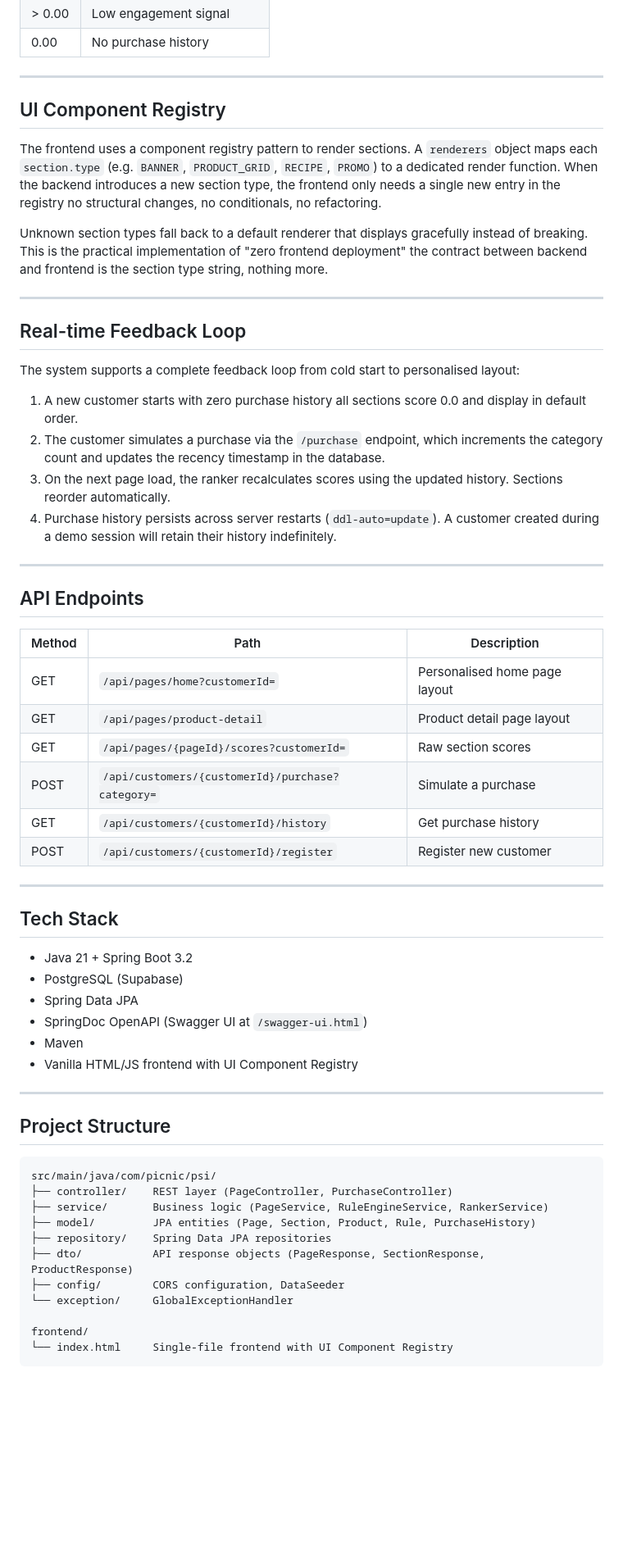
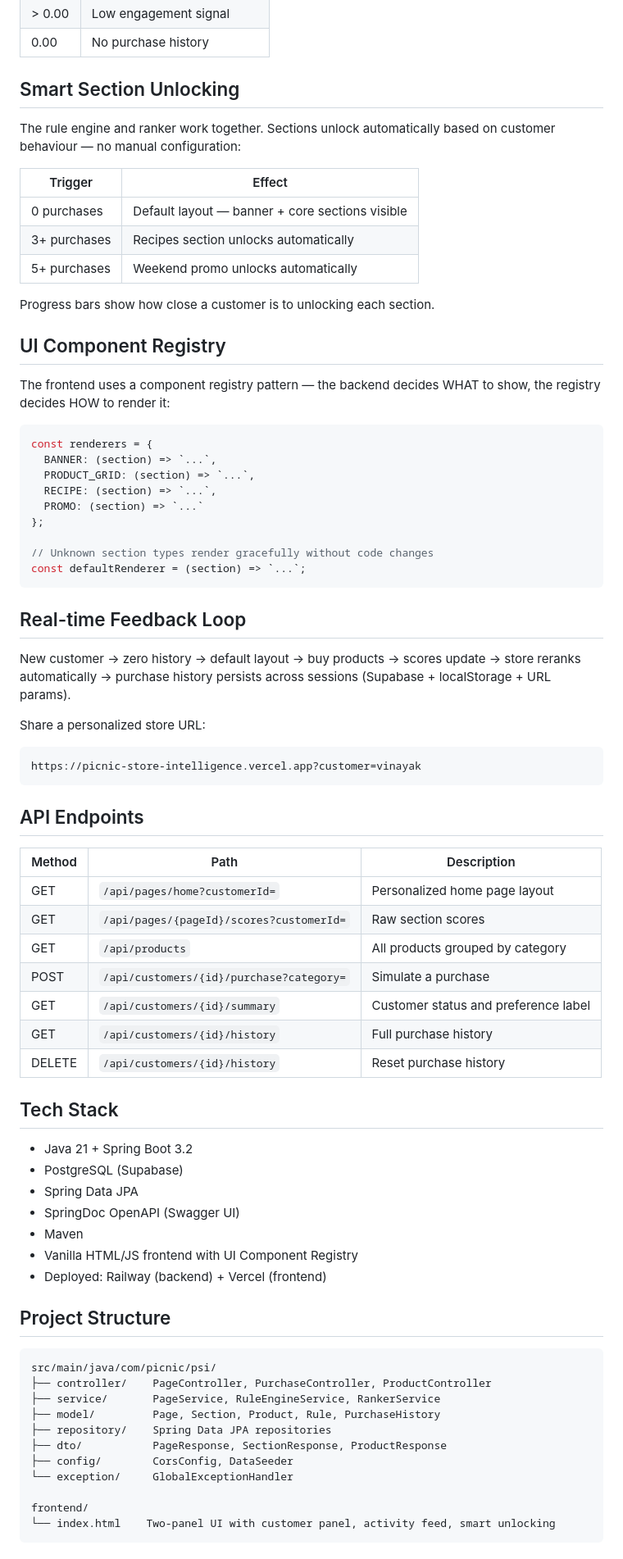
Before and after one commit to Vinu2111/picnic-store-intelligence, a Markdown page: README.md, the part around one of its changes. Shown at 82% size. GitHub-like rendering; blank space fills up the shorter version.

Commit message:
docs: final README with live URLs, two-panel architecture, full demo flow

````diff
--- a/README.md
+++ b/README.md
@@ -48,63 +73,77 @@ Each numerical score maps to a business signal for non-technical stakeholders:
 | > 0.00 | Low engagement signal |
 | 0.00 | No purchase history |
 
----
+## Smart Section Unlocking
+
+The rule engine and ranker work together. Sections unlock automatically based on customer behaviour — no manual configuration:
+
+| Trigger | Effect |
+|---|---|
+| 0 purchases | Default layout — banner + core sections visible |
+| 3+ purchases | Recipes section unlocks automatically |
+| 5+ purchases | Weekend promo unlocks automatically |
+
+Progress bars show how close a customer is to unlocking each section.
 
 ## UI Component Registry
 
-The frontend uses a component registry pattern to render sections. A `renderers` object maps each `section.type` (e.g. `BANNER`, `PRODUCT_GRID`, `RECIPE`, `PROMO`) to a dedicated render function. When the backend introduces a new section type, the frontend only needs a single new entry in the registry no structural changes, no conditionals, no refactoring.
+The frontend uses a component registry pattern — the backend decides WHAT to show, the registry decides HOW to render it:
 
-Unknown section types fall back to a default renderer that displays gracefully instead of breaking. This is the practical implementation of "zero frontend deployment" the contract between backend and frontend is the section type string, nothing more.
+```javascript
+const renderers = {
+  BANNER: (section) => `...`,
+  PRODUCT_GRID: (section) => `...`,
+  RECIPE: (section) => `...`,
+  PROMO: (section) => `...`
+};
 
----
+// Unknown section types render gracefully without code changes
+const defaultRenderer = (section) => `...`;
+```
 
 ## Real-time Feedback Loop
 
-The system supports a complete feedback loop from cold start to personalised layout:
+New customer → zero history → default layout → buy products → scores update → store reranks automatically → purchase history persists across sessions (Supabase + localStorage + URL params).
 
-1. A new customer starts with zero purchase history all sections score 0.0 and display in default order.
-2. The customer simulates a purchase via the `/purchase` endpoint, which increments the category count and updates the recency timestamp in the database.
-3. On the next page load, the ranker recalculates scores using the updated history. Sections reorder automatically.
-4. Purchase history persists across server restarts (`ddl-auto=update`). A customer created during a demo session will retain their history indefinitely.
-
----
+Share a personalized store URL:
+```
+https://picnic-store-intelligence.vercel.app?customer=vinayak
+```
 
 ## API Endpoints
 
 | Method | Path | Description |
 |---|---|---|
-| GET | `/api/pages/home?customerId=` | Personalised home page layout |
-| GET | `/api/pages/product-detail` | Product detail page layout |
+| GET | `/api/pages/home?customerId=` | Personalized home page layout |
 | GET | `/api/pages/{pageId}/scores?customerId=` | Raw section scores |
-| POST | `/api/customers/{customerId}/purchase?category=` | Simulate a purchase |
-| GET | `/api/customers/{customerId}/history` | Get purchase history |
-| POST | `/api/customers/{customerId}/register` | Register new customer |
-
----
+| GET | `/api/products` | All products grouped by category |
+| POST | `/api/customers/{id}/purchase?category=` | Simulate a purchase |
+| GET | `/api/customers/{id}/summary` | Customer status and preference label |
+| GET | `/api/customers/{id}/history` | Full purchase history |
+| DELETE | `/api/customers/{id}/history` | Reset purchase history |
 
 ## Tech Stack
 
 - Java 21 + Spring Boot 3.2
 - PostgreSQL (Supabase)
 - Spring Data JPA
-- SpringDoc OpenAPI (Swagger UI at `/swagger-ui.html`)
+- SpringDoc OpenAPI (Swagger UI)
 - Maven
 - Vanilla HTML/JS frontend with UI Component Registry
-
----
+- Deployed: Railway (backend) + Vercel (frontend)
 
 ## Project Structure
 
 ```
 src/main/java/com/picnic/psi/
-├── controller/    REST layer (PageController, PurchaseController)
-├── service/       Business logic (PageService, RuleEngineService, RankerService)
-├── model/         JPA entities (Page, Section, Product, Rule, PurchaseHistory)
+├── controller/    PageController, PurchaseController, ProductController
+├── service/       PageService, RuleEngineService, RankerService
+├── model/         Page, Section, Product, Rule, PurchaseHistory
 ├── repository/    Spring Data JPA repositories
-├── dto/           API response objects (PageResponse, SectionResponse, ProductResponse)
-├── config/        CORS configuration, DataSeeder
+├── dto/           PageResponse, SectionResponse, ProductResponse
+├── config/        CorsConfig, DataSeeder
 └── exception/     GlobalExceptionHandler
 
 frontend/
-└── index.html     Single-file frontend with UI Component Registry
+└── index.html    Two-panel UI with customer panel, activity feed, smart unlocking
 ```
````
Also changed, not shown: other parts of README.md (+75 -59 lines).
